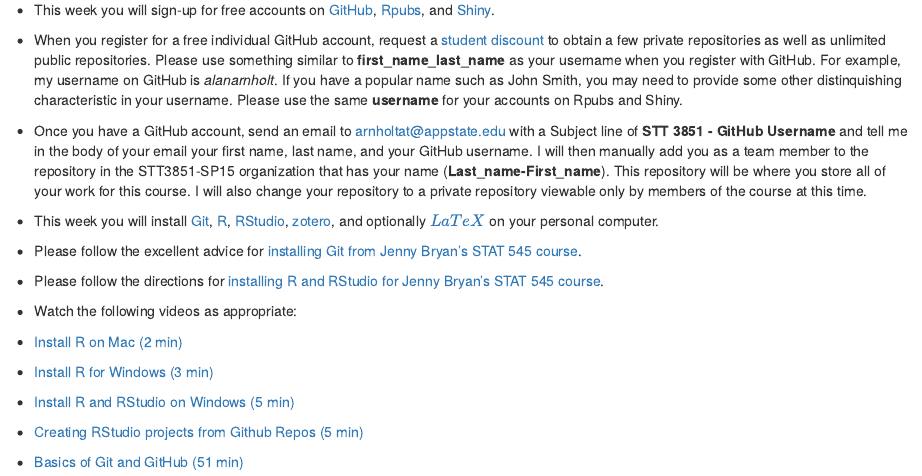
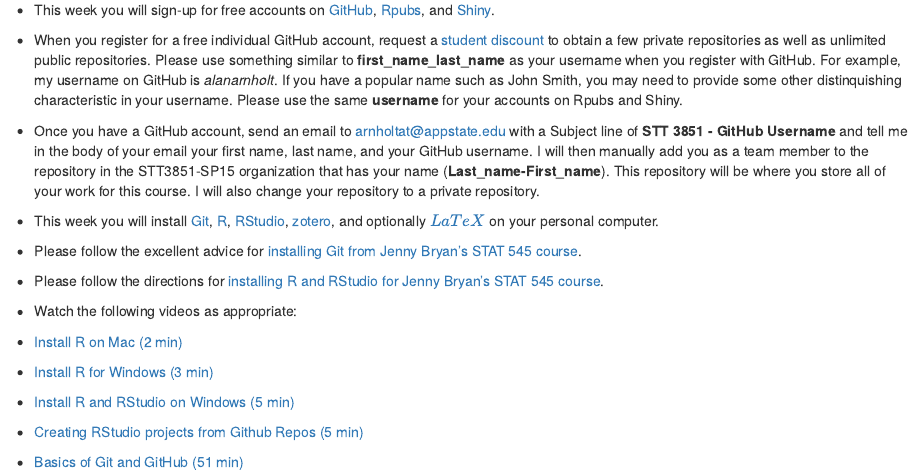
Before and after one commit to wisecs/STT3851ClassRepoSP15, an R Markdown document (week01/week1.Rmd): the page in a window 1100 px wide, from 70 px down. Rendered offline with R 4.5, knitr and Pandoc, with nearby package versions.

Commit message:
minor tweak

```diff
--- a/week01/week1.Rmd
+++ b/week01/week1.Rmd
@@ -9,7 +9,7 @@
 
 * When you register for a free individual GitHub account, request a [student discount](https://education.github.com) to obtain a few private repositories as well as unlimited public repositories.  Please use something similar to **first_name_last_name** as your username when you register with GitHub.  For example, my username on GitHub is *alanarnholt*. If you have a popular name such as John Smith, you may need to provide some other distinquishing characteristic in your username.  Please use the same **username** for your accounts on Rpubs and Shiny.
 
-* Once you have a GitHub account, send an email to arnholtat@appstate.edu with a Subject line of **STT 3851 - GitHub Username** and tell me in the body of your email your first name, last name, and your GitHub username.  I will then manually add you as a team member to the repository in the STT3851-SP15 organization that has your name (**Last_name-First_name**).  This repository will be where you store all of your work for this course.  I will also change your repository to a private repository viewable only by members of the course at this time.
+* Once you have a GitHub account, send an email to arnholtat@appstate.edu with a Subject line of **STT 3851 - GitHub Username** and tell me in the body of your email your first name, last name, and your GitHub username.  I will then manually add you as a team member to the repository in the STT3851-SP15 organization that has your name (**Last_name-First_name**).  This repository will be where you store all of your work for this course.  I will also change your repository to a private repository.
 
 * This week you will install [Git](http://git-scm.com/downloads), [R](http://cran.r-project.org), [RStudio](http://www.rstudio.com/products/rstudio/download/), [zotero](https://www.zotero.org), and optionally [$LaTeX$](http://www.ctan.org/starter) on your personal computer.
 
```
